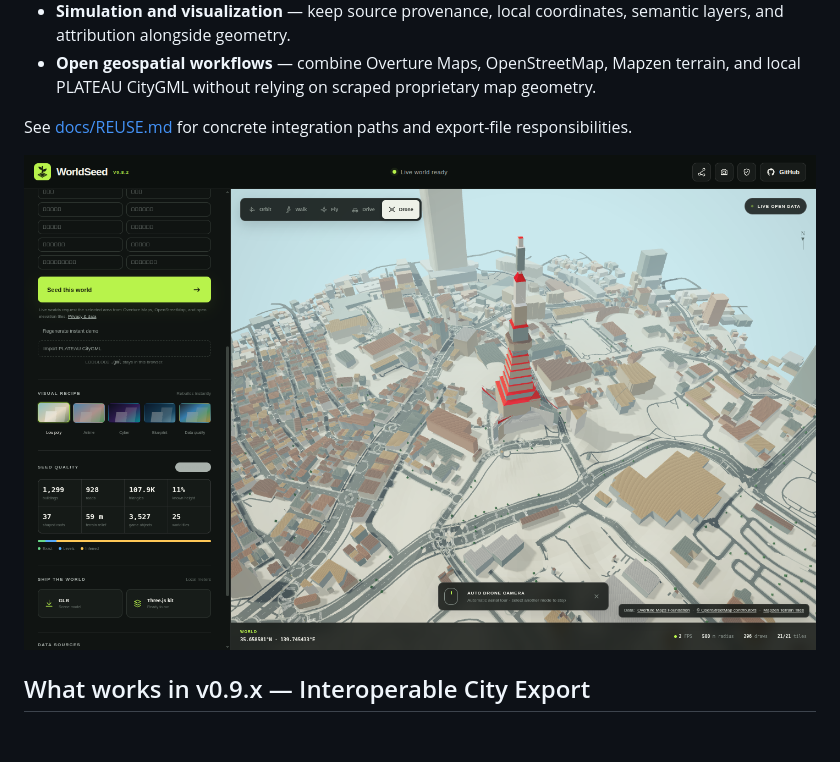
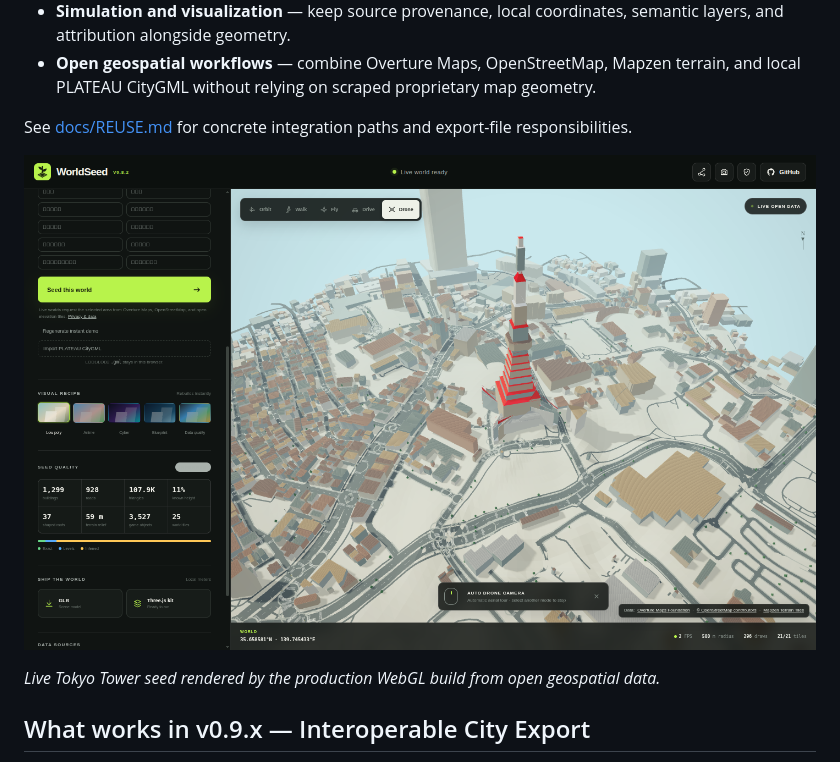
Before and after one commit to yz4git/next-gen, a Markdown page: README.md, the part around the change. GitHub-like rendering; blank space fills up the shorter version.

Commit message:
docs: identify README preview as live Tokyo Tower data

```diff
--- a/README.md
+++ b/README.md
@@ -31,7 +31,9 @@ WorldSeed is an open-source bridge between public geospatial data and interactiv
 
 See [docs/REUSE.md](docs/REUSE.md) for concrete integration paths and export-file responsibilities.
 
-![WorldSeed generating a playable low-poly city](docs/worldseed-preview.png)
+![WorldSeed live Tokyo Tower world generated from open geospatial data](docs/worldseed-preview.png)
+
+*Live Tokyo Tower seed rendered by the production WebGL build from open geospatial data.*
 
 ## What works in v0.9.x — Interoperable City Export
 
```
